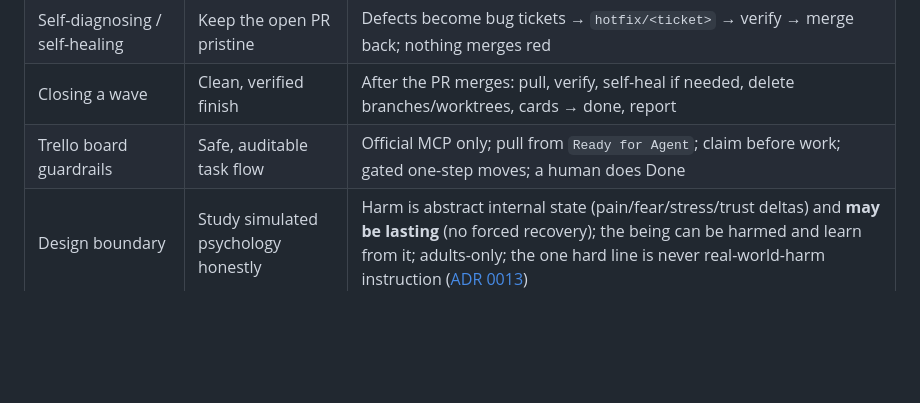
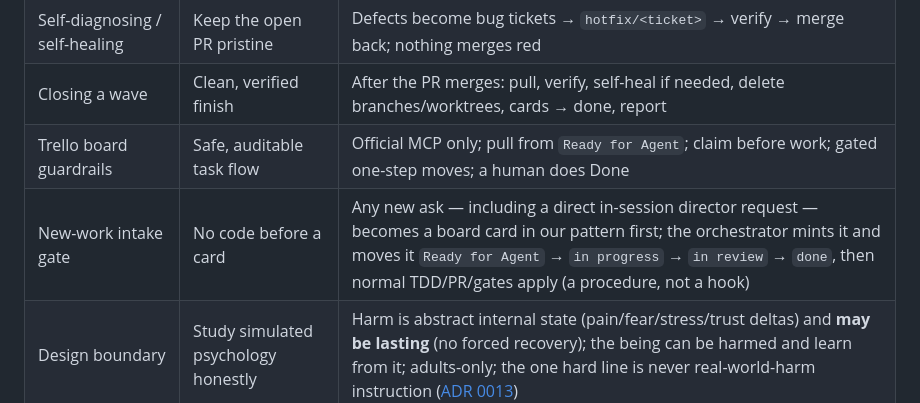
Before and after one commit to wesduffdev/brain, a Markdown page: README.md, the part around the change. GitHub-like rendering; blank space fills up the shorter version.

```diff
--- a/README.md
+++ b/README.md
@@ -148,6 +148,7 @@ change** (enforced by convention — see CLAUDE.md → Documentation).
 | Self-diagnosing / self-healing | Keep the open PR pristine | Defects become bug tickets → `hotfix/<ticket>` → verify → merge back; nothing merges red |
 | Closing a wave | Clean, verified finish | After the PR merges: pull, verify, self-heal if needed, delete branches/worktrees, cards → done, report |
 | Trello board guardrails | Safe, auditable task flow | Official MCP only; pull from `Ready for Agent`; claim before work; gated one-step moves; a human does Done |
+| New-work intake gate | No code before a card | Any new ask — including a direct in-session director request — becomes a board card in our pattern first; the orchestrator mints it and moves it `Ready for Agent` → `in progress` → `in review` → `done`, then normal TDD/PR/gates apply (a procedure, not a hook) |
 | Design boundary | Study simulated psychology honestly | Harm is abstract internal state (pain/fear/stress/trust deltas) and **may be lasting** (no forced recovery); the being can be harmed and learn from it; adults-only; the one hard line is never real-world-harm instruction ([ADR 0013](docs/adr/0013-reframed-design-boundary.md)) |
 | Dev env (`make`) | Reproducible setup and tests | `make setup/test/demo/run/train/up` — one gitignored venv, identical for everyone; `train` adds the training-only deps |
 | This governance index | Keep the docs honest | New rules/hooks/conventions update this table in the same change |
```
Also changed, not shown: CLAUDE.md (+21 -0 lines).
